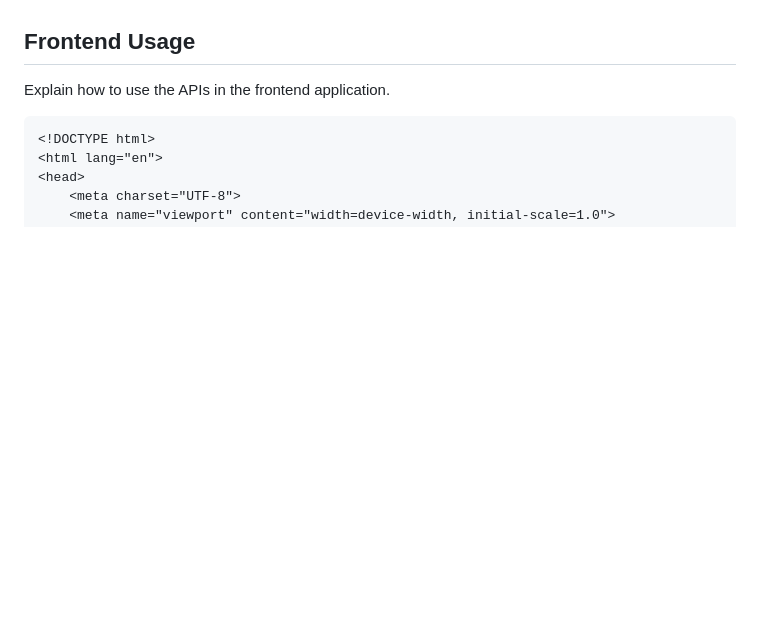
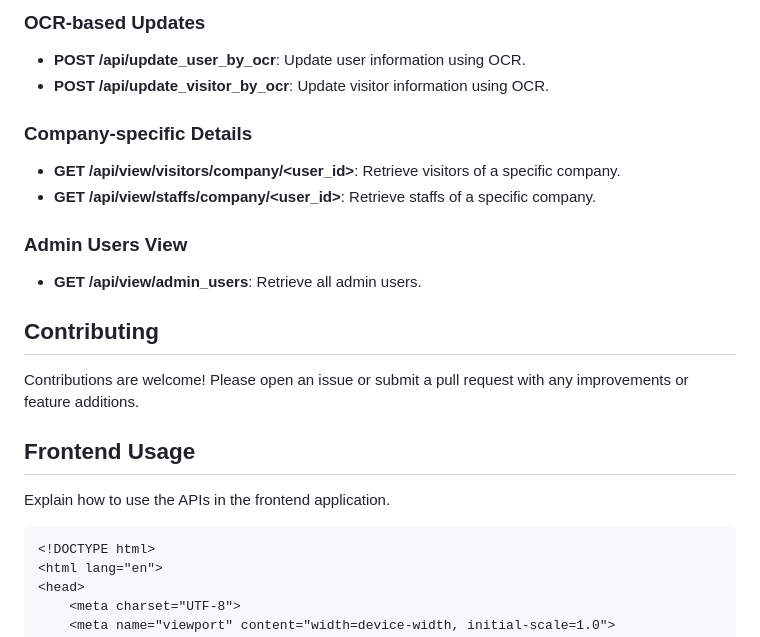
Before and after one commit to AlkaloidWells/TEST_API, a Markdown page: README.md, the part around one of its changes. Rendered like a GitHub page; blank space fills up the shorter version.

```diff
--- a/README.md
+++ b/README.md
@@ -253,3 +301,17 @@ Describe the structure of the database tables.
+### OCR-based Updates
+- **POST /api/update_user_by_ocr**: Update user information using OCR.
+- **POST /api/update_visitor_by_ocr**: Update visitor information using OCR.
+
+### Company-specific Details
+- **GET /api/view/visitors/company/<user_id>**: Retrieve visitors of a specific company.
+- **GET /api/view/staffs/company/<user_id>**: Retrieve staffs of a specific company.
+
+### Admin Users View
+- **GET /api/view/admin_users**: Retrieve all admin users.
+
+## Contributing
+Contributions are welcome! Please open an issue or submit a pull request with any improvements or feature additions.
+
 ## Frontend Usage
 
 Explain how to use the APIs in the frontend application.
```
Also changed, not shown: other parts of README.md (+48 -0 lines).
